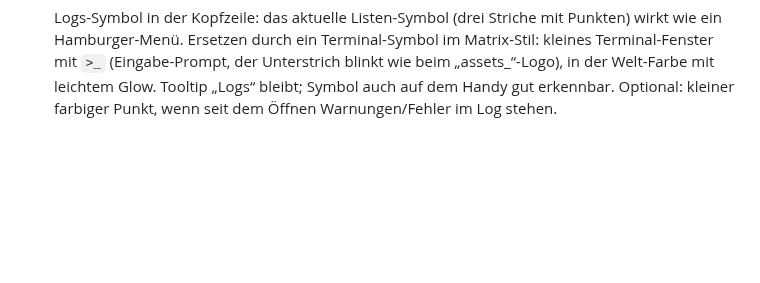
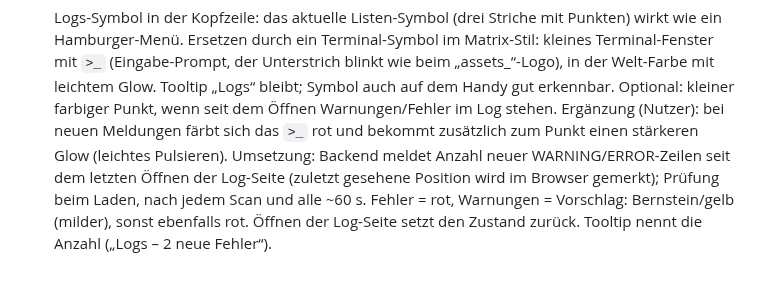
Before and after one commit to p5lukas/p5assets, a Markdown page: TODO.md, the part around the change. Rendered like a GitHub page; blank space fills up the shorter version.

Commit message:
TODO: Logs-Symbol rot mit Glow bei neuen Meldungen
Co-Authored-By: Claude Sonnet 5.5 <noreply@anthropic.com>
Claude-Session: https://claude.ai/code/session_01JoFLcQEW7QhHAh66qJqz46

```diff
--- a/TODO.md
+++ b/TODO.md
@@ -105,3 +105,4 @@ Alle bisher gesammelten Punkte sind in Version 2 umgesetzt. Neue Beobachtungen b
 - [ ] Vorschaubild-Cache: JPEG-Qualität von 40 auf 50 erhöhen (Breite 360 px bleibt). Neue Cache-Version (`thumbs-v3`), der Ordner `thumbs-v2` wird beim Start automatisch gelöscht; die Vorschaubilder entstehen danach beim ersten Anzeigen neu.
 - [ ] „UMTK“ nirgends mehr nennen (sichtbare Texte, README, Kommentare). Als Erklärung genügt „Coming-Soon-Poster“ bzw. der Ordnername-Zusatz `{edition-Coming Soon}`. Betrifft: Tooltip des Reiters „Coming Soon“, Einstellung „Coming-Soon-Poster (UMTK) auch im echten Film-Ordner ablegen“, README (3 Stellen), Code-Kommentare in main.py / uploads.py / kometa.py.
 - [ ] Logs-Symbol in der Kopfzeile: das aktuelle Listen-Symbol (drei Striche mit Punkten) wirkt wie ein Hamburger-Menü. Ersetzen durch ein Terminal-Symbol im Matrix-Stil: kleines Terminal-Fenster mit `>_` (Eingabe-Prompt, der Unterstrich blinkt wie beim „assets_“-Logo), in der Welt-Farbe mit leichtem Glow. Tooltip „Logs“ bleibt; Symbol auch auf dem Handy gut erkennbar. Optional: kleiner farbiger Punkt, wenn seit dem Öffnen Warnungen/Fehler im Log stehen.
+      Ergänzung (Nutzer): bei neuen Meldungen färbt sich das `>_` rot und bekommt zusätzlich zum Punkt einen stärkeren Glow (leichtes Pulsieren). Umsetzung: Backend meldet Anzahl neuer WARNING/ERROR-Zeilen seit dem letzten Öffnen der Log-Seite (zuletzt gesehene Position wird im Browser gemerkt); Prüfung beim Laden, nach jedem Scan und alle ~60 s. Fehler = rot, Warnungen = Vorschlag: Bernstein/gelb (milder), sonst ebenfalls rot. Öffnen der Log-Seite setzt den Zustand zurück. Tooltip nennt die Anzahl („Logs – 2 neue Fehler“).
```
